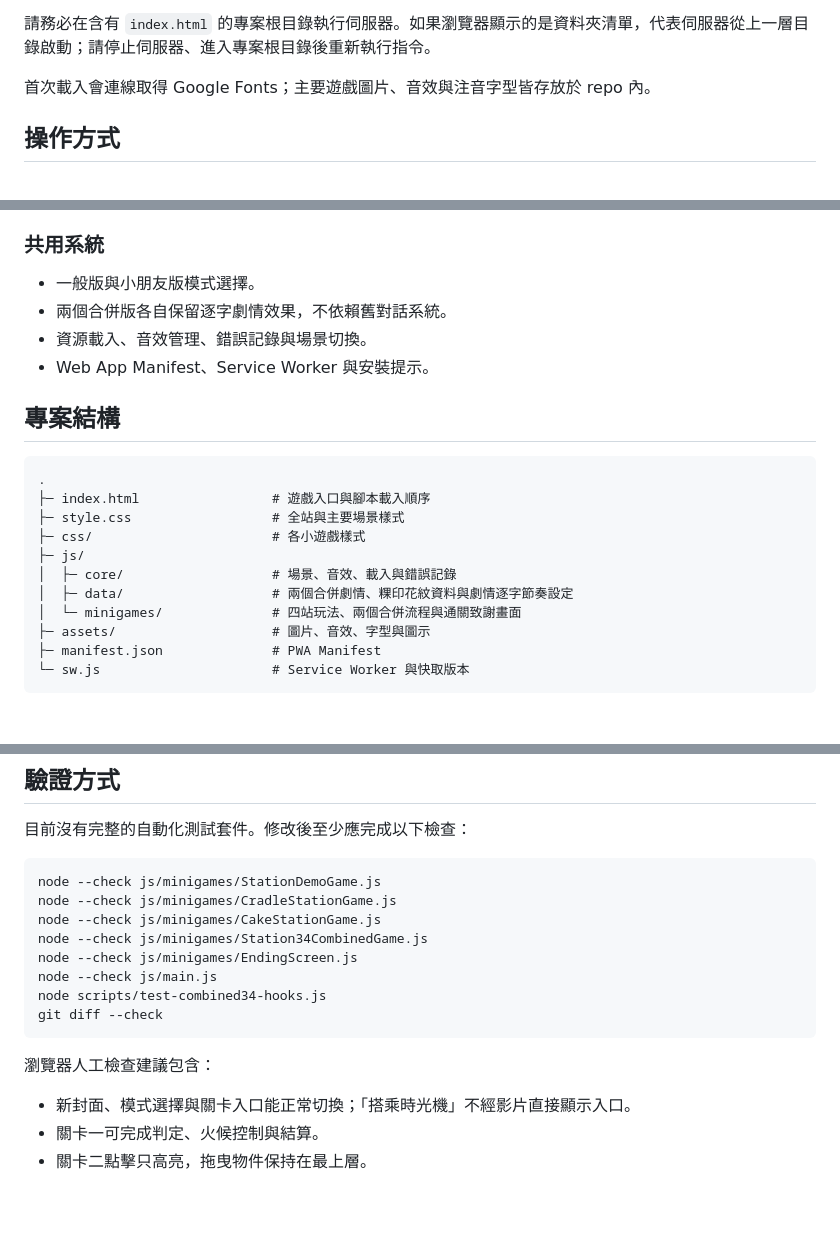
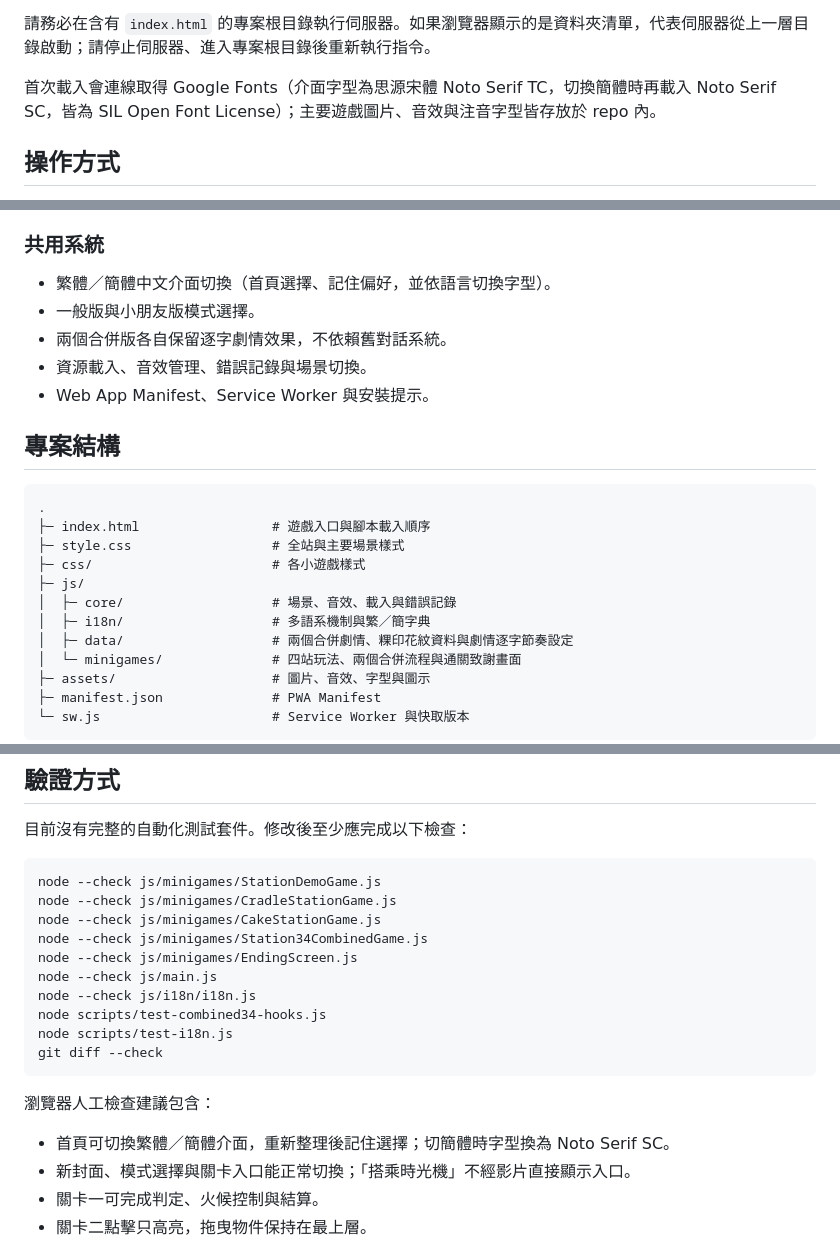
Before and after one commit to JMW-168/Museum-Web-Game, a Markdown page: README.md, 3 parts joined by grey strips. Drawn GitHub-style; blank space fills up the shorter version.

Commit message:
docs: README 同步首頁語言切換與介面字型改宋體
反映已合併並上線的 PR #44（Issue #31、#41）：
- 首頁繁體／簡體中文介面切換（記住偏好、依語言切換字型）
- 介面字型改用思源宋體 Noto Serif TC，簡體載入 Noto Serif SC（皆 OFL）
- 專案結構補 js/i18n/，驗證指令補 test-i18n

Co-Authored-By: Claude Sonnet 5 <noreply@anthropic.com>

````diff
--- a/README.md
+++ b/README.md
@@ -46,7 +47,7 @@ python -m http.server 8765
 
 請務必在含有 `index.html` 的專案根目錄執行伺服器。如果瀏覽器顯示的是資料夾清單，代表伺服器從上一層目錄啟動；請停止伺服器、進入專案根目錄後重新執行指令。
 
-首次載入會連線取得 Google Fonts；主要遊戲圖片、音效與注音字型皆存放於 repo 內。
+首次載入會連線取得 Google Fonts（介面字型為思源宋體 Noto Serif TC，切換簡體時再載入 Noto Serif SC，皆為 SIL Open Font License）；主要遊戲圖片、音效與注音字型皆存放於 repo 內。
 
 ## 操作方式
 
@@ -109,6 +110,7 @@ python -m http.server 8765
 
 ### 共用系統
 
+- 繁體／簡體中文介面切換（首頁選擇、記住偏好，並依語言切換字型）。
 - 一般版與小朋友版模式選擇。
 - 兩個合併版各自保留逐字劇情效果，不依賴舊對話系統。
 - 資源載入、音效管理、錯誤記錄與場景切換。
@@ -123,6 +125,7 @@ python -m http.server 8765
 ├─ css/                       # 各小遊戲樣式
 ├─ js/
 │  ├─ core/                   # 場景、音效、載入與錯誤記錄
+│  ├─ i18n/                   # 多語系機制與繁／簡字典
 │  ├─ data/                   # 兩個合併劇情、粿印花紋資料與劇情逐字節奏設定
 │  └─ minigames/              # 四站玩法、兩個合併流程與通關致謝畫面
 ├─ assets/                    # 圖片、音效、字型與圖示
@@ -141,12 +144,15 @@ node --check js/minigames/CakeStationGame.js
 node --check js/minigames/Station34CombinedGame.js
 node --check js/minigames/EndingScreen.js
 node --check js/main.js
+node --check js/i18n/i18n.js
 node scripts/test-combined34-hooks.js
+node scripts/test-i18n.js
 git diff --check
 ```
 
 瀏覽器人工檢查建議包含：
 
+- 首頁可切換繁體／簡體介面，重新整理後記住選擇；切簡體時字型換為 Noto Serif SC。
 - 新封面、模式選擇與關卡入口能正常切換；「搭乘時光機」不經影片直接顯示入口。
 - 關卡一可完成判定、火候控制與結算。
 - 關卡二點擊只高亮，拖曳物件保持在最上層。
````
Also changed, not shown: other parts of README.md (+1 -0 lines).
